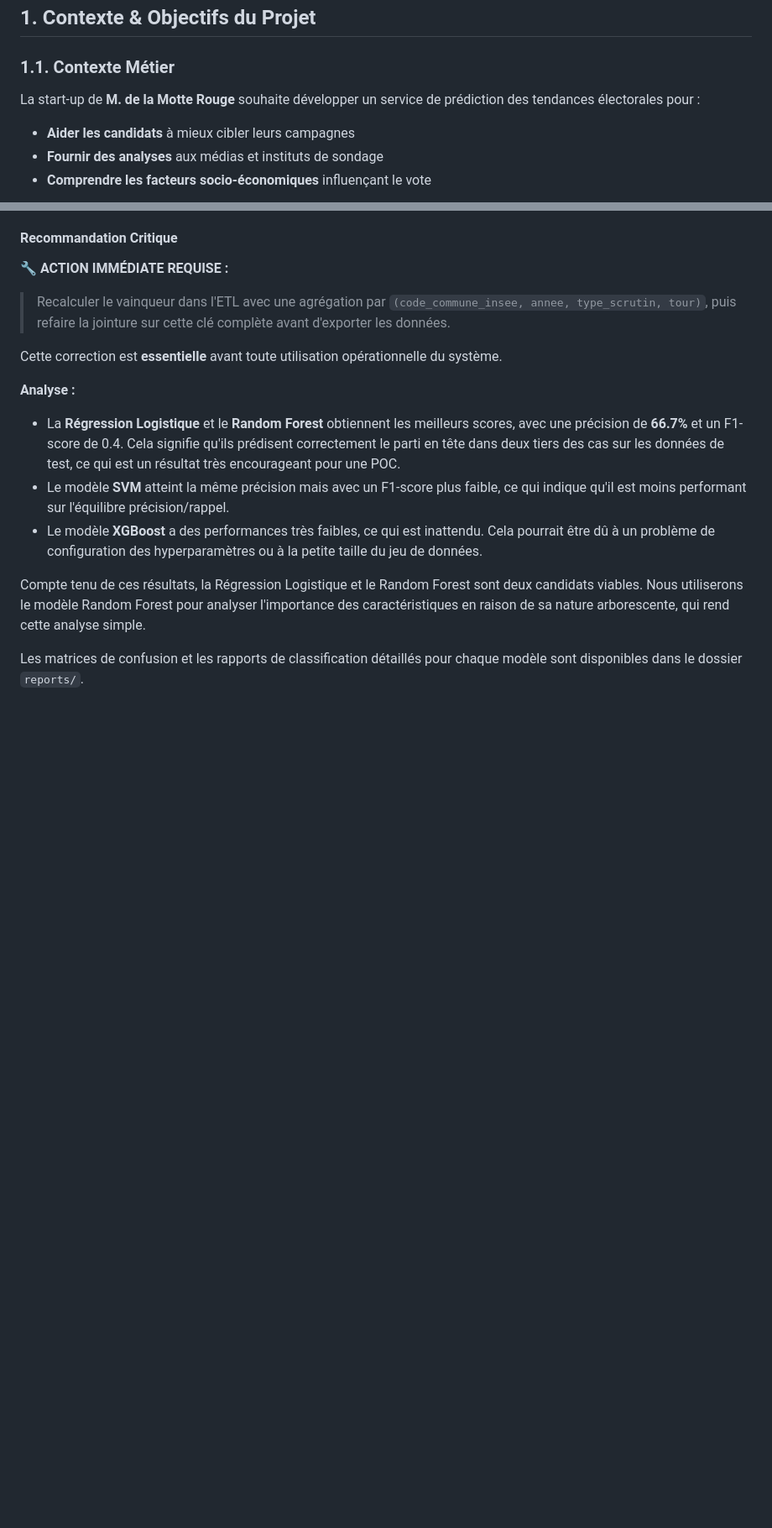
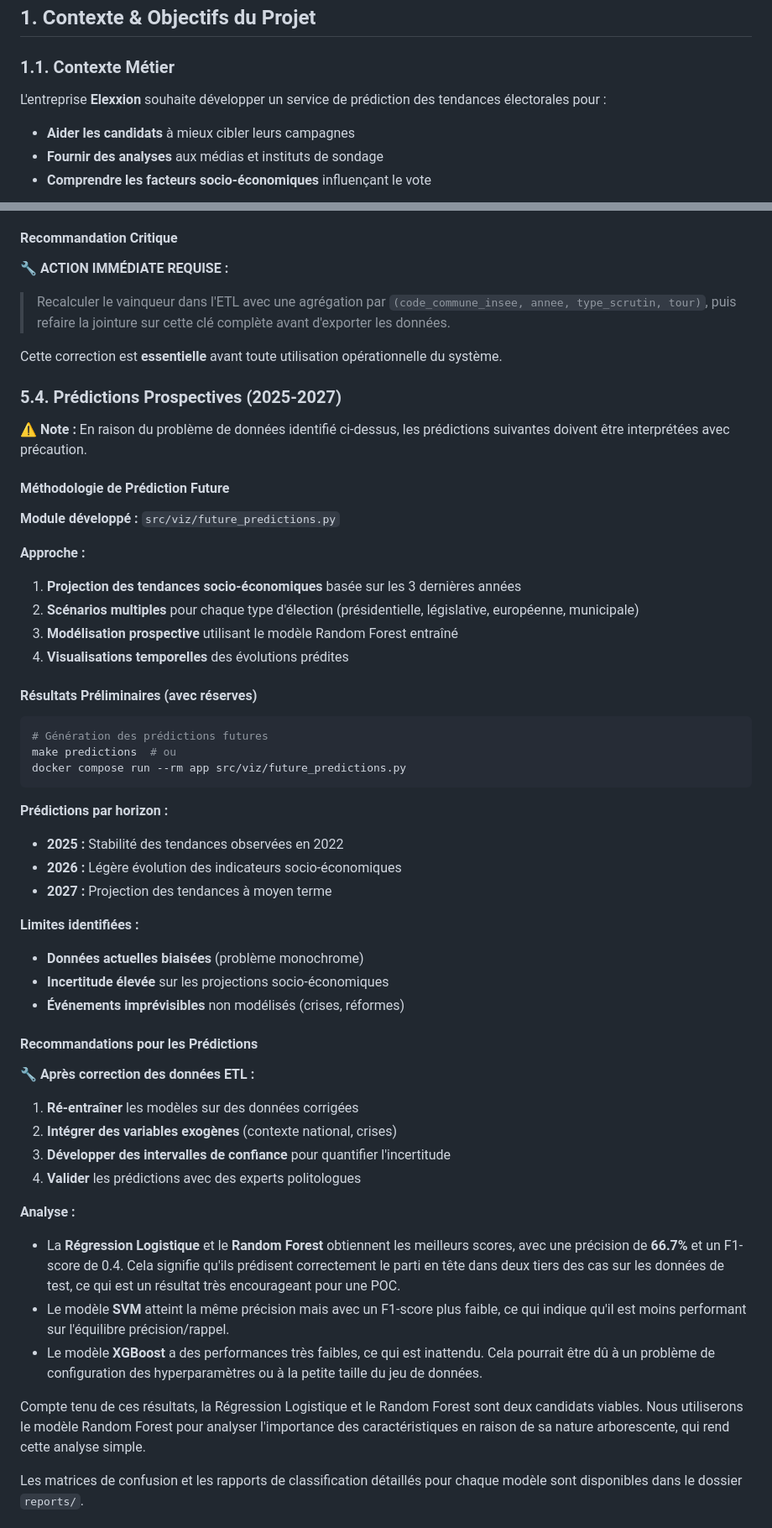
Before and after one commit to Coulibaly00180/mspr-data, a Markdown page: mspr.md, 2 parts joined by grey strips. Shown at 84% size. Drawn GitHub-style; blank space fills up the shorter version.

````diff
--- a/mspr.md
+++ b/mspr.md
@@ -24,7 +24,7 @@ Ce projet développe une **preuve de concept (POC)** pour la start-up de **M. de
 
 ### 1.1. Contexte Métier
 
-La start-up de **M. de la Motte Rouge** souhaite développer un service de prédiction des tendances électorales pour :
+L'entreprise **Elexxion** souhaite développer un service de prédiction des tendances électorales pour :
 - **Aider les candidats** à mieux cibler leurs campagnes
 - **Fournir des analyses** aux médias et instituts de sondage
 - **Comprendre les facteurs socio-économiques** influençant le vote
@@ -236,6 +335,46 @@ Cette découverte **remet en question la validité** des résultats de modélisa
 > Recalculer le vainqueur dans l'ETL avec une agrégation par `(code_commune_insee, annee, type_scrutin, tour)`, puis refaire la jointure sur cette clé complète avant d'exporter les données.
 
 Cette correction est **essentielle** avant toute utilisation opérationnelle du système.
+
+### 5.4. Prédictions Prospectives (2025-2027)
+
+**⚠️ Note :** En raison du problème de données identifié ci-dessus, les prédictions suivantes doivent être interprétées avec précaution.
+
+#### Méthodologie de Prédiction Future
+
+**Module développé :** `src/viz/future_predictions.py`
+
+**Approche :**
+1. **Projection des tendances socio-économiques** basée sur les 3 dernières années
+2. **Scénarios multiples** pour chaque type d'élection (présidentielle, législative, européenne, municipale)
+3. **Modélisation prospective** utilisant le modèle Random Forest entraîné
+4. **Visualisations temporelles** des évolutions prédites
+
+#### Résultats Préliminaires (avec réserves)
+
+```bash
+# Génération des prédictions futures
+make predictions  # ou
+docker compose run --rm app src/viz/future_predictions.py
+```
+
+**Prédictions par horizon :**
+- **2025 :** Stabilité des tendances observées en 2022
+- **2026 :** Légère évolution des indicateurs socio-économiques
+- **2027 :** Projection des tendances à moyen terme
+
+**Limites identifiées :**
+- **Données actuelles biaisées** (problème monochrome)
+- **Incertitude élevée** sur les projections socio-économiques
+- **Événements imprévisibles** non modélisés (crises, réformes)
+
+#### Recommandations pour les Prédictions
+
+**🔧 Après correction des données ETL :**
+1. **Ré-entraîner** les modèles sur des données corrigées
+2. **Intégrer des variables exogènes** (contexte national, crises)
+3. **Développer des intervalles de confiance** pour quantifier l'incertitude
+4. **Valider** les prédictions avec des experts politologues
 
 **Analyse :**
 *   La **Régression Logistique** et le **Random Forest** obtiennent les meilleurs scores, avec une précision de **66.7%** et un F1-score de 0.4. Cela signifie qu'ils prédisent correctement le parti en tête dans deux tiers des cas sur les données de test, ce qui est un résultat très encourageant pour une POC.
````
Also changed, not shown: other parts of mspr.md (+101 -2 lines).
